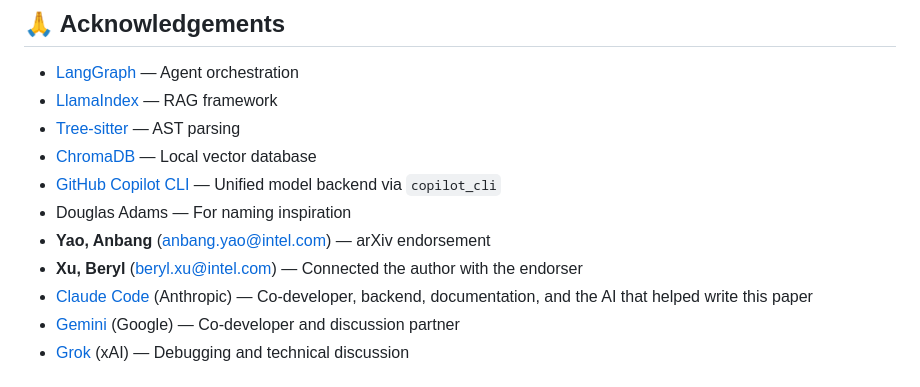
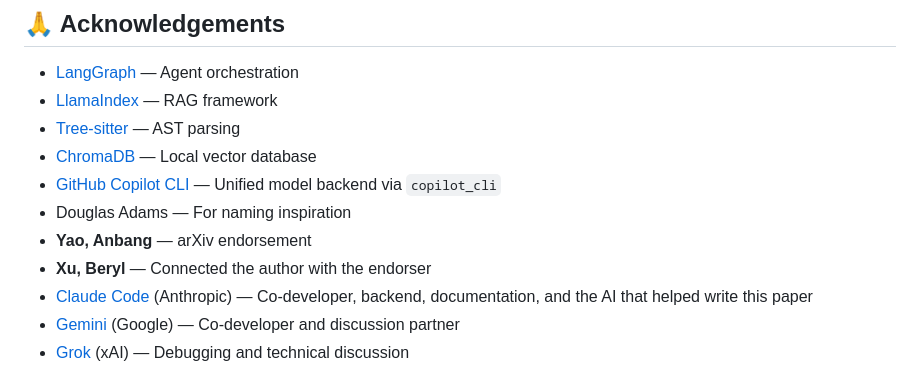
Before and after one commit to krispan-intel/deepthought, a Markdown page: README.md, the part around the change. Drawn GitHub-style.

Commit message:
docs: remove emails from acknowledgements
Co-Authored-By: Claude Sonnet 4.6 (1M context) <noreply@anthropic.com>

```diff
--- a/README.md
+++ b/README.md
@@ -546,8 +546,8 @@ Proprietary — All Rights Reserved
 - [ChromaDB](https://www.trychroma.com/) — Local vector database
 - [GitHub Copilot CLI](https://docs.github.com/en/copilot) — Unified model backend via `copilot_cli`
 - Douglas Adams — For naming inspiration
-- **Yao, Anbang** (anbang.yao@intel.com) — arXiv endorsement
-- **Xu, Beryl** (beryl.xu@intel.com) — Connected the author with the endorser
+- **Yao, Anbang** — arXiv endorsement
+- **Xu, Beryl** — Connected the author with the endorser
 - [Claude Code](https://claude.ai/code) (Anthropic) — Co-developer, backend, documentation, and the AI that helped write this paper
 - [Gemini](https://gemini.google.com) (Google) — Co-developer and discussion partner
 - [Grok](https://grok.x.ai) (xAI) — Debugging and technical discussion
```
Also changed, not shown: README.zh-CN.md (+2 -2 lines), README.zh-TW.md (+2 -2 lines).
